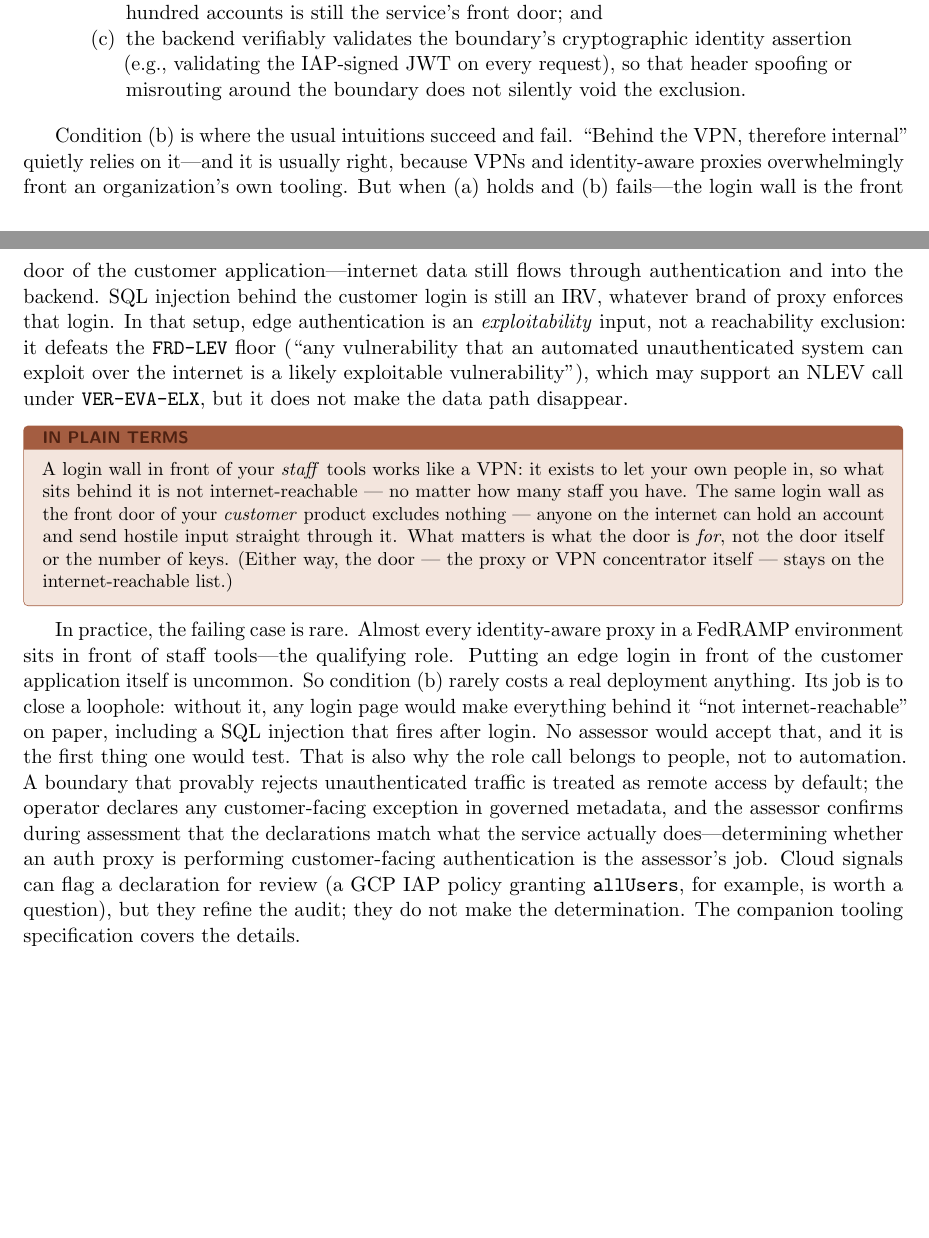
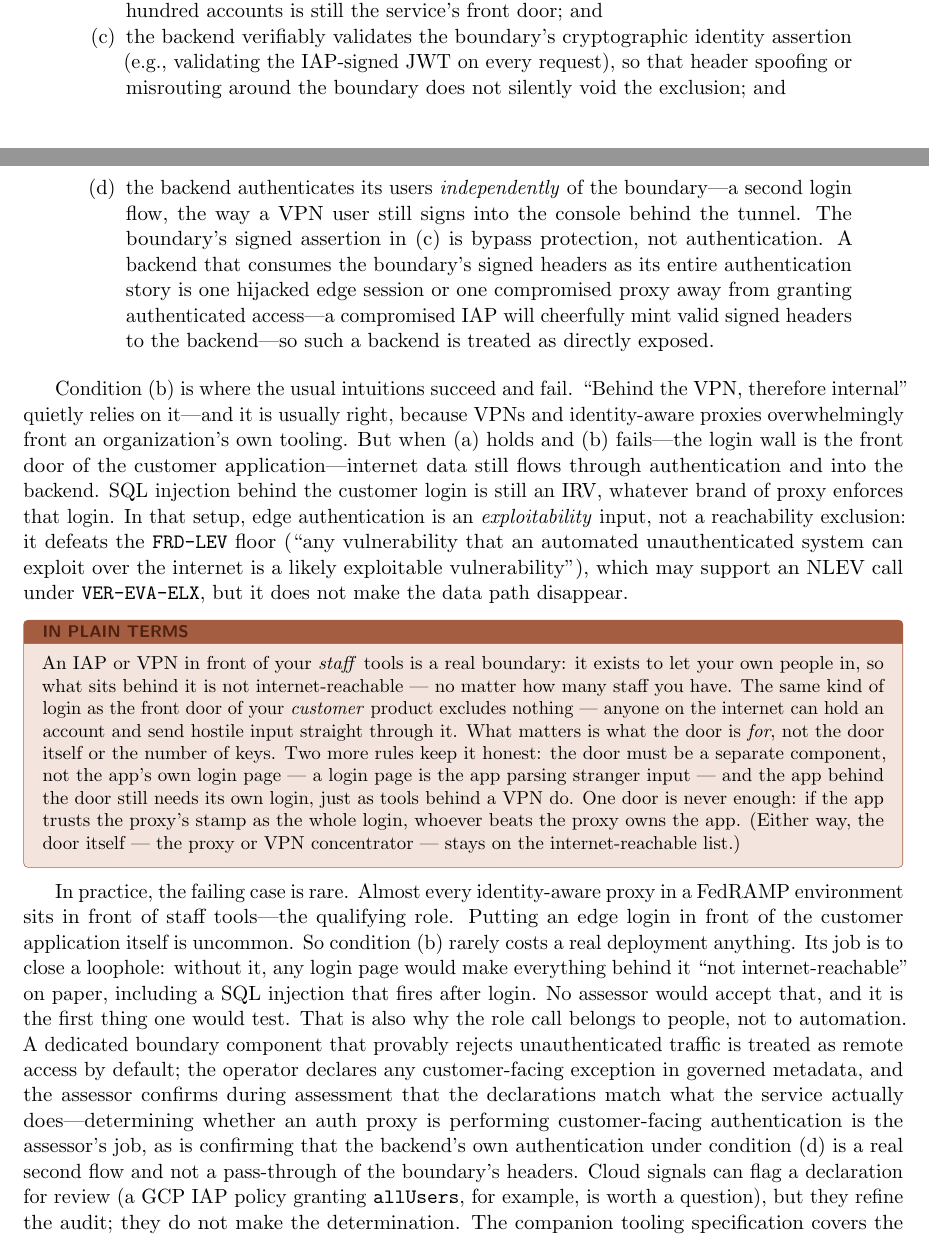
Before and after one commit to stackArmor/rfc-fedramp-vdr, a LaTeX paper (internet-accessibility.tex): two parts of pages 7 and 8 of 17, joined at a grey line, cut so that both start at the same text, the shorter picture padded with empty space. Compiled offline with pdfLaTeX.

Commit message:
docs: Gate 3 requires a dedicated edge component and independent downstream authentication
The exclusion applies only to a boundary separate from the application
(IAP/VPN, never the app's own login page), and only when the backend
runs its own second authentication flow. A backend that accepts the
boundary's signed headers as its whole authn is one hijacked edge
session or compromised proxy away from authenticated access, so it is
treated as directly exposed.

```diff
--- a/internet-accessibility.tex
+++ b/internet-accessibility.tex
@@ -200,17 +200,18 @@ Rejecting unauthenticated traffic before the vulnerable resource sees it satisfi
 \begin{enumerate}[label=(\alph*), leftmargin=2.5em, nosep]
 \item the boundary rejects unauthenticated traffic before $v$'s vulnerable code processes any attacker-controlled data;
 \item the boundary's role is remote access---it fronts the organization's own personnel and tooling, not the customer-facing service. The role is a recorded assertion: the operator declares it and the assessor validates it, the same way an assessor confirms what any other control is actually doing. It is not a head-count. A change-management system behind an IAP at a large provider may have a hundred thousand authorized users and is still remote access; a customer portal with three hundred accounts is still the service's front door; and
-\item the backend verifiably validates the boundary's cryptographic identity assertion (e.g., validating the IAP-signed JWT on every request), so that header spoofing or misrouting around the boundary does not silently void the exclusion.
+\item the backend verifiably validates the boundary's cryptographic identity assertion (e.g., validating the IAP-signed JWT on every request), so that header spoofing or misrouting around the boundary does not silently void the exclusion; and
+\item the backend authenticates its users \emph{independently} of the boundary---a second login flow, the way a VPN user still signs into the console behind the tunnel. The boundary's signed assertion in (c) is bypass protection, not authentication. A backend that consumes the boundary's signed headers as its entire authentication story is one hijacked edge session or one compromised proxy away from granting authenticated access---a compromised IAP will cheerfully mint valid signed headers to the backend---so such a backend is treated as directly exposed.
 \end{enumerate}
 \end{quote}
 
 Condition (b) is where the usual intuitions succeed and fail. ``Behind the VPN, therefore internal'' quietly relies on it---and it is usually right, because VPNs and identity-aware proxies overwhelmingly front an organization's own tooling. But when (a) holds and (b) fails---the login wall is the front door of the customer application---internet data still flows through authentication and into the backend. SQL injection behind the customer login is still an IRV, whatever brand of proxy enforces that login. In that setup, edge authentication is an \emph{exploitability} input, not a reachability exclusion: it defeats the \code{FRD-LEV} floor (``any vulnerability that an automated unauthenticated system can exploit over the internet is a likely exploitable vulnerability''), which may support an NLEV call under \code{VER-EVA-ELX}, but it does not make the data path disappear.
 
 \begin{plain}
-A login wall in front of your \emph{staff} tools works like a VPN: it exists to let your own people in, so what sits behind it is not internet-reachable --- no matter how many staff you have. The same login wall as the front door of your \emph{customer} product excludes nothing --- anyone on the internet can hold an account and send hostile input straight through it. What matters is what the door is \emph{for}, not the door itself or the number of keys. (Either way, the door --- the proxy or VPN concentrator itself --- stays on the internet-reachable list.)
+An IAP or VPN in front of your \emph{staff} tools is a real boundary: it exists to let your own people in, so what sits behind it is not internet-reachable --- no matter how many staff you have. The same kind of login as the front door of your \emph{customer} product excludes nothing --- anyone on the internet can hold an account and send hostile input straight through it. What matters is what the door is \emph{for}, not the door itself or the number of keys. Two more rules keep it honest: the door must be a separate component, not the app's own login page --- a login page is the app parsing stranger input --- and the app behind the door still needs its own login, just as tools behind a VPN do. One door is never enough: if the app trusts the proxy's stamp as the whole login, whoever beats the proxy owns the app. (Either way, the door itself --- the proxy or VPN concentrator --- stays on the internet-reachable list.)
 \end{plain}
 
-In practice, the failing case is rare. Almost every identity-aware proxy in a FedRAMP environment sits in front of staff tools---the qualifying role. Putting an edge login in front of the customer application itself is uncommon. So condition (b) rarely costs a real deployment anything. Its job is to close a loophole: without it, any login page would make everything behind it ``not internet-reachable'' on paper, including a SQL injection that fires after login. No assessor would accept that, and it is the first thing one would test. That is also why the role call belongs to people, not to automation. A boundary that provably rejects unauthenticated traffic is treated as remote access by default; the operator declares any customer-facing exception in governed metadata, and the assessor confirms during assessment that the declarations match what the service actually does---determining whether an auth proxy is performing customer-facing authentication is the assessor's job. Cloud signals can flag a declaration for review (a GCP IAP policy granting \code{allUsers}, for example, is worth a question), but they refine the audit; they do not make the determination. The companion tooling specification covers the details.
+In practice, the failing case is rare. Almost every identity-aware proxy in a FedRAMP environment sits in front of staff tools---the qualifying role. Putting an edge login in front of the customer application itself is uncommon. So condition (b) rarely costs a real deployment anything. Its job is to close a loophole: without it, any login page would make everything behind it ``not internet-reachable'' on paper, including a SQL injection that fires after login. No assessor would accept that, and it is the first thing one would test. That is also why the role call belongs to people, not to automation. A dedicated boundary component that provably rejects unauthenticated traffic is treated as remote access by default; the operator declares any customer-facing exception in governed metadata, and the assessor confirms during assessment that the declarations match what the service actually does---determining whether an auth proxy is performing customer-facing authentication is the assessor's job, as is confirming that the backend's own authentication under condition (d) is a real second flow and not a pass-through of the boundary's headers. Cloud signals can flag a declaration for review (a GCP IAP policy granting \code{allUsers}, for example, is worth a question), but they refine the audit; they do not make the determination. The companion tooling specification covers the details.
 
 No matter how the boundary is configured, the boundary itself stays internet-reachable. The VPN server, the load balancer, the proxy---anything that touches traffic before the login check---is exposed by definition. A login wall cannot protect the thing that \emph{is} the login wall. The two technologies differ only in how much sits in front of that check. A VPN turns strangers away before a connection ever reaches anything behind it, so the VPN server is the only exposed piece. An identity-aware proxy decides later: the cloud load balancer has already accepted the connection and parsed the request before the login check runs, so the load balancer and its parsing stack are exposed too. Behind the boundary, the exclusion works the same either way; what differs is which front-line components stay on the internet-reachable list.
 
```
Also changed, not shown: docs/internet-accessibility.pdf, internet-accessibility.tex (4 more changed lines).
